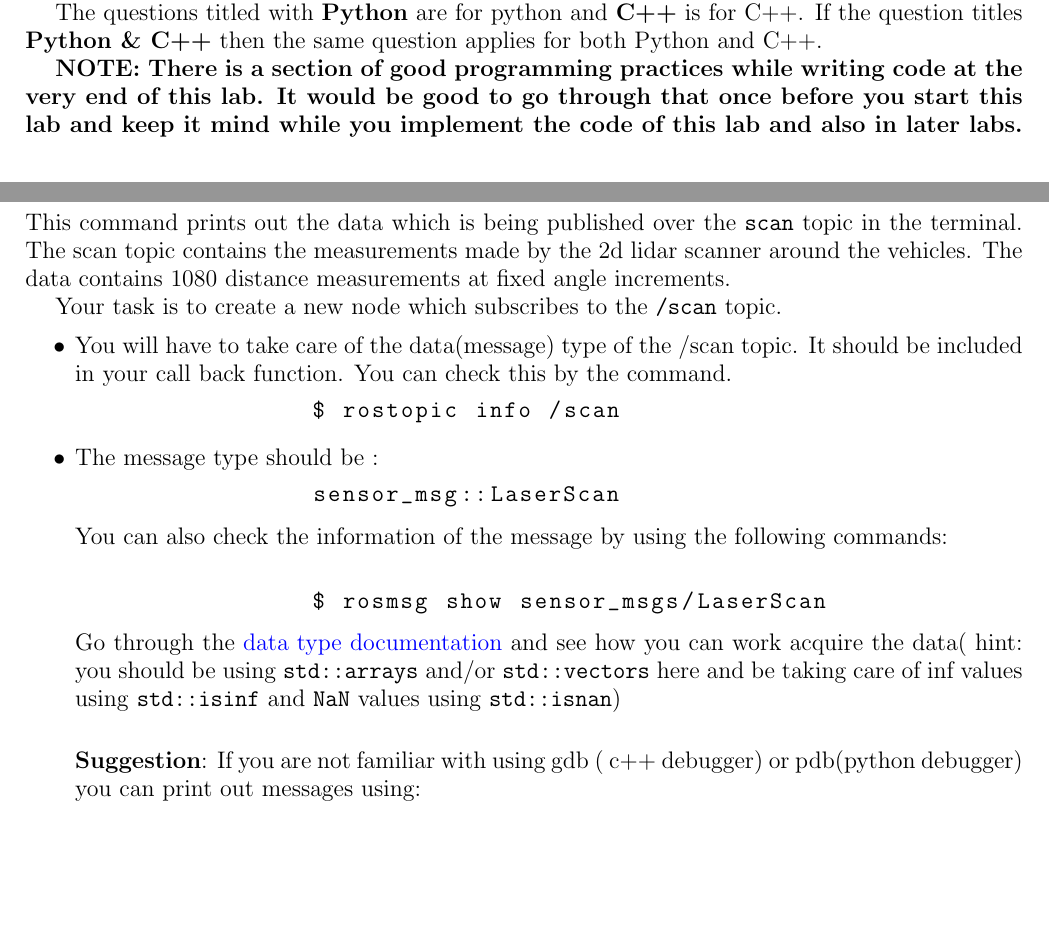
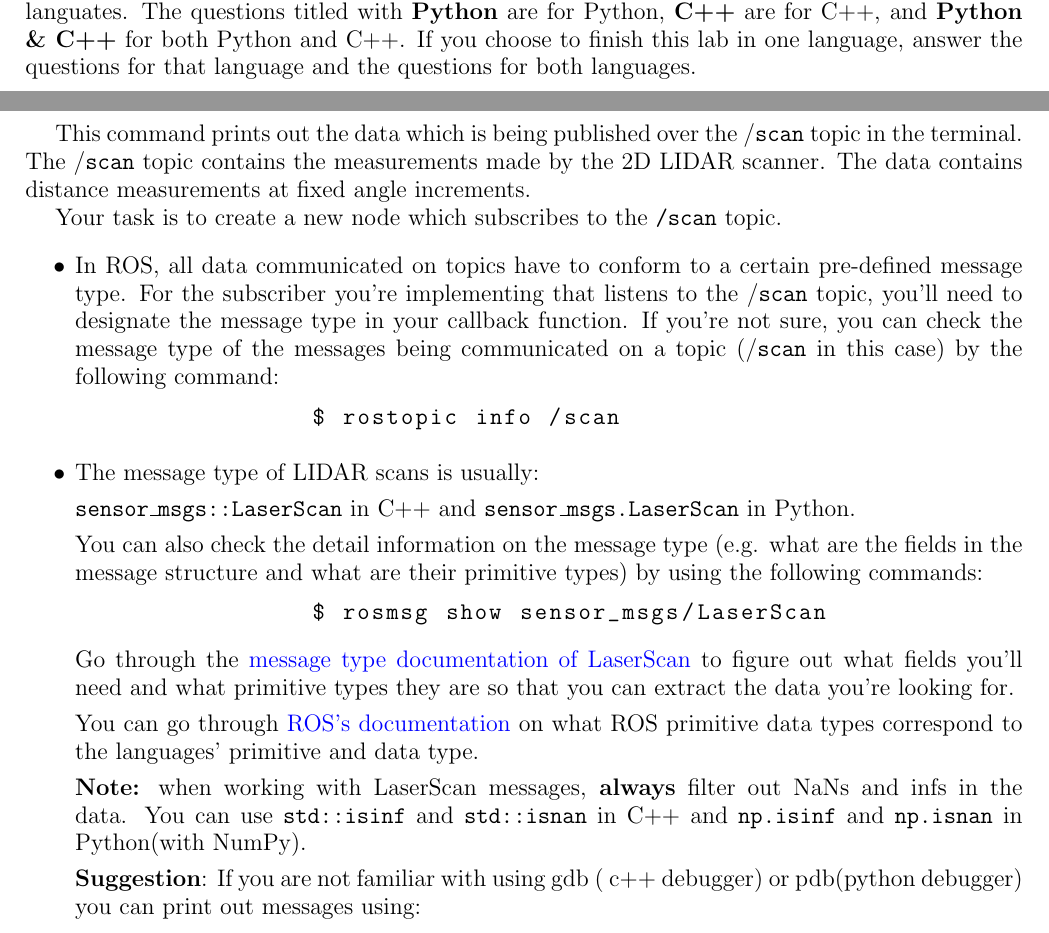
Before and after one commit to f1tenth/f1tenth_labs, a LaTeX document (lab1/latex/lab1.tex): two parts of pages 2 and 3 of 6 before the commit and two parts of pages 1 and 3 of 6 after it, joined at a grey line, cut so that both start at the same text, the shorter picture padded with empty space. The pictures show the PDF file lab1/latex/lab1.pdf that the author committed with the source.

Commit message:
update lab 1, update simulator deprecation

```diff
--- a/lab1/latex/lab1.tex
+++ b/lab1/latex/lab1.tex
@@ -112,11 +109,4 @@
-	The questions titled with \textbf{Python} are for python and \textbf{C++} is for C++.
-	If the question titles \textbf{Python \& C++} then the same question applies for both Python and C++.
-
-
-	\textbf{NOTE: There is a section of good programming practices while writing code at the very end of this lab. It would be good to go through that once before you start this lab and keep it mind while you implement the code of this lab and also in later labs.}
-
+	We highly recommend that you go through this tutorial in both Python and C++ to help yourself to learn all aspects of ROS. The written questions are titled with their corresponding languates. The questions titled with \textbf{Python} are for Python, \textbf{C++} are for C++, and \textbf{Python \& C++} for both Python and C++. If you choose to finish this lab in one language, answer the questions for that language and the questions for both languages.
 
 	\section{Workspaces and Packages}
 
-	Use the following two tutorials to setup a workspace and a test package in your vehicle. There are tutorials for both Python and C++. Choose one.\\
-	\href{http://wiki.ros.org/catkin/Tutorials/create_a_workspace}{ Create a Workspace}\\
@@ -141,2 +138,3 @@
+		\begin{lstlisting}[language=bash]
 		$ source /opt/ros/kinetic(melodic)/setup.bash
 		$ source devel/setup.bash
@@ -146,2 +142 @@
 
-	\end{enumerate}{}
@@ -158,35 +159,48 @@
 	\end{lstlisting}{}
-	In a different terminal
+
+	In a different terminal, list all the topics active right now:
+
 	\begin{lstlisting}
 	$ rostopic list
-	\end{lstlisting}{}
-	You will now see a complete list of topics being published by the Simulator, one of which will be /\texttt{scan}. Run the following commands:
+	\end{lstlisting}
+
+	You will now see a complete list of topics being published by the simulator, one of which will be /\texttt{scan}. Run the following commands to take a look at what's being published on this topic:
+
 	\begin{lstlisting}
 	$ rostopic echo /scan
-	\end{lstlisting}{}
-	This command prints out the data which is being published over the \texttt{scan} topic in the terminal. The scan topic contains the measurements made by the 2d lidar scanner around the vehicles. The data contains 1080 distance measurements at fixed angle increments.
+	\end{lstlisting}
+
+	This command prints out the data which is being published over the /\texttt{scan} topic in the terminal. The /\texttt{scan} topic contains the measurements made by the 2D LIDAR scanner. The data contains distance measurements at fixed angle increments.
 
 	Your task is to create a new node which subscribes to the \texttt{/scan} topic.
 
 	\begin{itemize}
-		\item You will have to take care of the data(message) type of the /scan topic. It should be included in your call back function. You can check this by the command.
+		\item In ROS, all data communicated on topics have to conform to a certain pre-defined message type. For the subscriber you're implementing that listens to the /\texttt{scan} topic, you'll need to designate the message type in your callback function. If you're not sure, you can check the message type of the messages being communicated on a topic (/\texttt{scan} in this case) by the following command:
+
 		\begin{lstlisting}
 		$ rostopic info /scan
-		\end{lstlisting}{}
-		\item The message type should be :
-		\begin{lstlisting}
-		sensor_msg::LaserScan
-		\end{lstlisting}{}
-		You can also check the information of the message by using the following commands: \\
+		\end{lstlisting}
+
+		\item The message type of LIDAR scans is usually:
+
+		\texttt{sensor\_msgs::LaserScan} in C++ and \texttt{sensor\_msgs.LaserScan} in Python.
+
+		You can also check the detail information on the message type (e.g. what are the fields in the message structure and what are their primitive types) by using the following commands:
+
 		\begin{lstlisting}
 		$ rosmsg show sensor_msgs/LaserScan
-		\end{lstlisting}{}
-		Go through the \href{http://docs.ros.org/melodic/api/sensor_msgs/html/msg/LaserScan.html}{data type documentation} and see how you can work acquire the data( hint: you should be using \texttt{std::arrays} and/or \texttt{std::vectors} here and be taking care of inf values using \texttt{std::isinf} and \texttt{NaN} values using \texttt{std::isnan})\\
+		\end{lstlisting}
+
+		Go through the \href{http://docs.ros.org/melodic/api/sensor_msgs/html/msg/LaserScan.html}{message type documentation of LaserScan} to figure out what fields you'll need and what primitive types they are so that you can extract the data you're looking for.
+
+		You can go through \href{https://wiki.ros.org/msg}{ROS's documentation} on what ROS primitive data types correspond to the languages' primitive and data type.
+
+		\textbf{Note:} when working with LaserScan messages, \textbf{always} filter out NaNs and infs in the data. You can use \texttt{std::isinf} and \texttt{std::isnan} in C++ and \texttt{np.isinf} and \texttt{np.isnan} in Python(with NumPy).
 
 		\textbf{Suggestion}: If you are not familiar with using gdb ( c++ debugger) or pdb(python debugger) you can print out messages using:
 		\begin{lstlisting}
 		ROS_INFO_STREAM()
-		\end{lstlisting}{}
+		\end{lstlisting}
 
 		\item Be sure to include the header file of the message file in your script. (more on what this header file is in a later section of this lab)
 	\end{itemize}{}
```
Also changed, not shown: lab1/latex/lab1.pdf, lab1/latex/lab1_solution_template.pdf, lab1/latex/lab1.tex (52 more changed lines), 3 other files.
